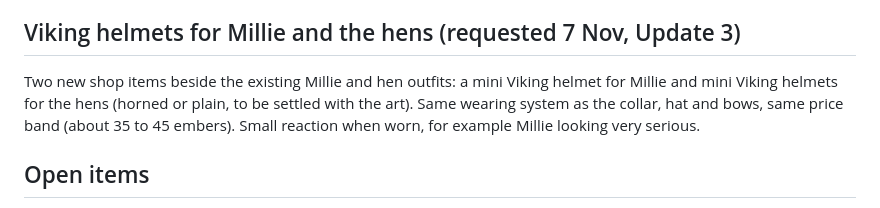
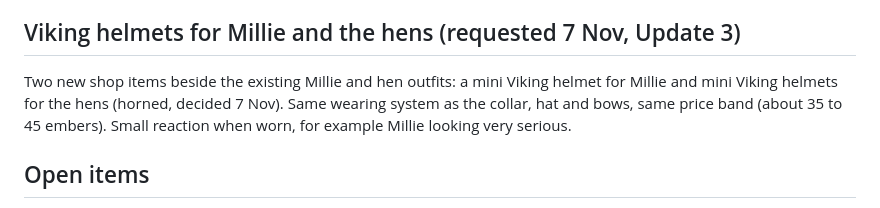
Before and after one commit to dickie947/isle-of-ru, a Markdown page: ROADMAP.md, the part around the change. GitHub-like rendering.

Commit message:
Roadmap: Viking helmets are horned
Co-Authored-By: Claude Sonnet 5.5 <noreply@anthropic.com>
Claude-Session: https://claude.ai/code/session_01VbDqFy6hh1GLuT4ffxKQnj

```diff
--- a/ROADMAP.md
+++ b/ROADMAP.md
@@ -148,7 +148,7 @@ Rule: nothing the children buy or build should be text-only. Each item gets one
 Note: there is no lighthouse in the game yet. The only lighthouse on the plan is the weekly shared build for the week of 16 Nov, so check how it fits with the Update 6 time strand when we get there.
 
 ## Viking helmets for Millie and the hens (requested 7 Nov, Update 3)
-Two new shop items beside the existing Millie and hen outfits: a mini Viking helmet for Millie and mini Viking helmets for the hens (horned or plain, to be settled with the art). Same wearing system as the collar, hat and bows, same price band (about 35 to 45 embers). Small reaction when worn, for example Millie looking very serious.
+Two new shop items beside the existing Millie and hen outfits: a mini Viking helmet for Millie and mini Viking helmets for the hens (horned, decided 7 Nov). Same wearing system as the collar, hat and bows, same price band (about 35 to 45 embers). Small reaction when worn, for example Millie looking very serious.
 
 ## Open items
 - Real hen names: given, to be added in Update 1.
```
